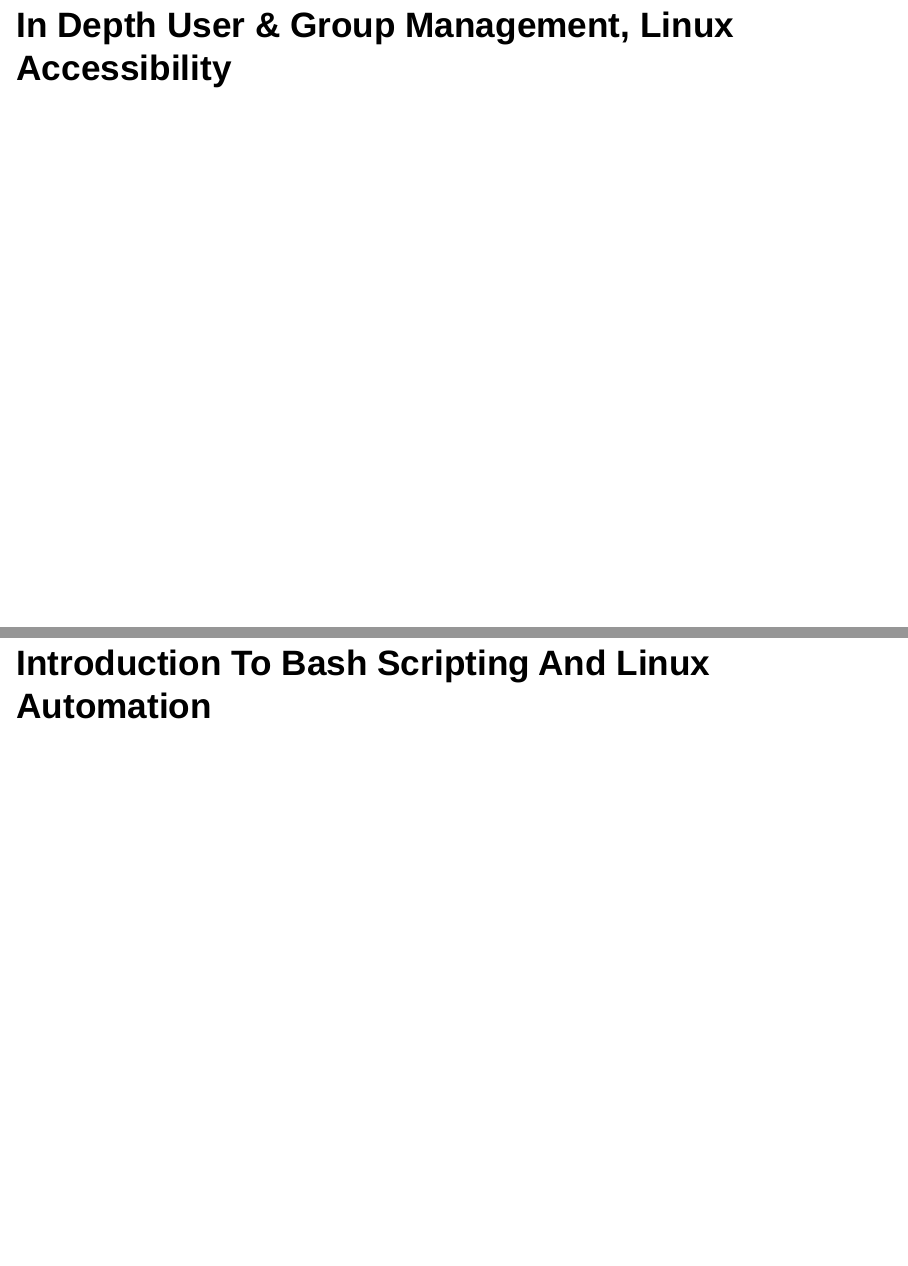
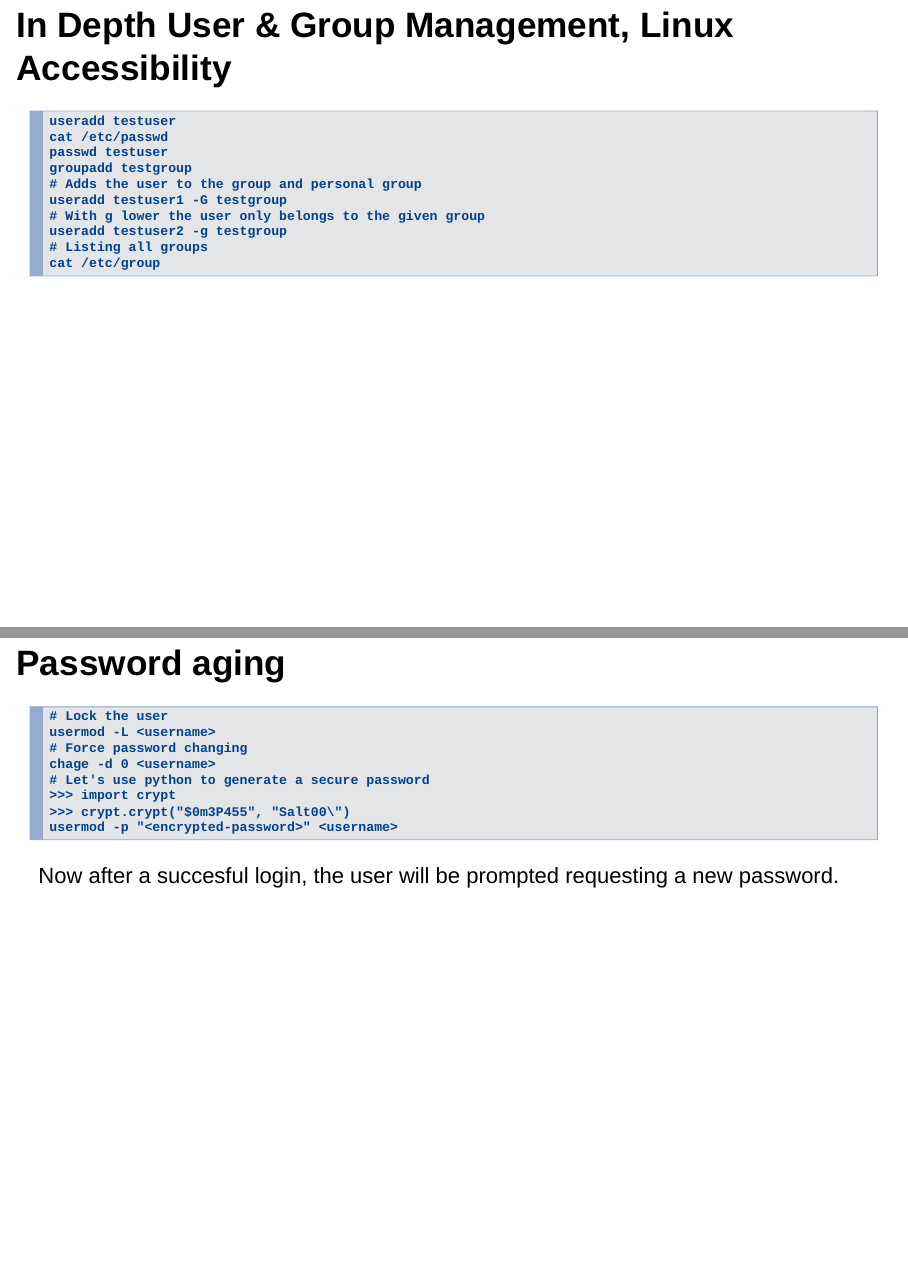
Before and after one commit to razeone/devops-lectures, an R Markdown document (linux101.Rmd): pages 128 and 129 of 138 before the commit and pages 125 and 126 of 139 after it, joined at a grey line. Rendered offline with R 4.5, knitr and Pandoc, with nearby package versions.

Commit message:
New slides

````diff
--- a/linux101.Rmd
+++ b/linux101.Rmd
@@ -1489,0 +1509,29 @@
+## In Depth User & Group Management, Linux Accessibility
+
+```
+useradd testuser
+cat /etc/passwd
+passwd testuser
+groupadd testgroup
+# Adds the user to the group and personal group
+useradd testuser1 -G testgroup
+# With g lower the user only belongs to the given group
+useradd testuser2 -g testgroup
+# Listing all groups
+cat /etc/group
+```
+
+## Password aging
+
+```
+# Lock the user
+usermod -L <username>
+# Force password changing
+chage -d 0 <username>
+# Let's use python to generate a secure password
+>>> import crypt
+>>> crypt.crypt("$0m3P455", "Salt00\")
+usermod -p "<encrypted-password>" <username>
+```
+
+Now after a succesful login, the user will be prompted requesting a new password.
@@ -1497,5 +1547,3 @@
-## In Depth User & Group Management, Linux Accessibility
-
 ## Introduction To Bash Scripting And Linux Automation
 
 ## Automating System Tasks With Cron and AT, Linux Security Topics, System Logging, Managing Printing
````
Also changed, not shown: linux101.html, linux101.Rmd (33 more changed lines).
